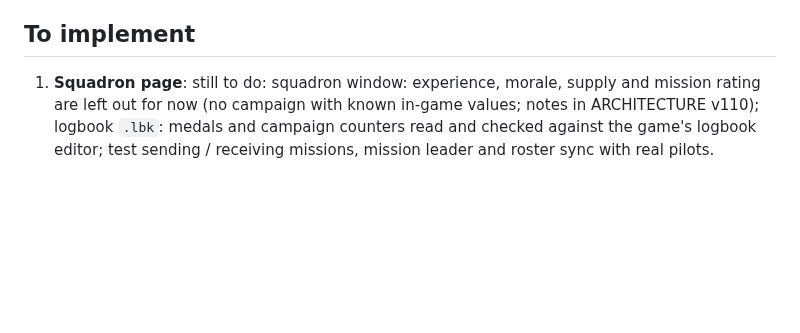
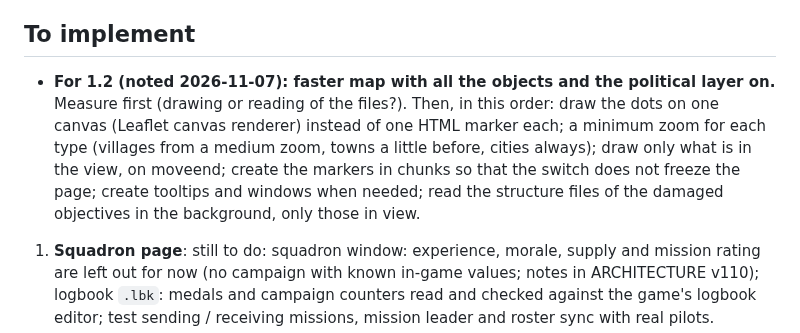
Before and after one commit to Evilangel19/BMS-Cards, a Markdown page: docs/ROADMAP.md, the part around the change. Rendered like a GitHub page; blank space fills up the shorter version.

Commit message:
ROADMAP: map performance with all the objects on, noted for 1.2
Co-Authored-By: Claude Sonnet 5.5 <noreply@anthropic.com>
Claude-Session: https://claude.ai/code/session_01MCQdZEYCjD2GXqySknMSWq

```diff
--- a/docs/ROADMAP.md
+++ b/docs/ROADMAP.md
@@ -40,6 +40,8 @@ Dropped: Balkans coastlines and AIP, briefing import, MDC autofill (manual is fi
 - Kept in memory, not scheduled: (3) split the shared state `ST` into named parts with explicit writes, one area at a time, only when a task touches it; (4) cut the big closures (`createMap`, squadron.js, weaponspage.js) only when a new feature needs it, starting from the parts that take data and return elements; (6) tests that check a state (`data-` attributes) instead of clicking on positions or exact texts.
 
 ## To implement
+
+- **For 1.2 (noted 2026-11-07): faster map with all the objects and the political layer on.** Measure first (drawing or reading of the files?). Then, in this order: draw the dots on one canvas (Leaflet canvas renderer) instead of one HTML marker each; a minimum zoom for each type (villages from a medium zoom, towns a little before, cities always); draw only what is in the view, on moveend; create the markers in chunks so that the switch does not freeze the page; create tooltips and windows when needed; read the structure files of the damaged objectives in the background, only those in view.
 
 1. **Squadron page**: still to do: squadron window: experience, morale, supply and mission rating are left out for now (no campaign with known in-game values; notes in ARCHITECTURE v110); logbook `.lbk`: medals and campaign counters read and checked against the game's logbook editor; test sending / receiving missions, mission leader and roster sync with real pilots.
 2. **MDC format autofill** of the cells that have no Datacard value (M1-M4, audio presets, data link, NAV, AIRSPACE/TGT, srv): filled by hand for now.
```
